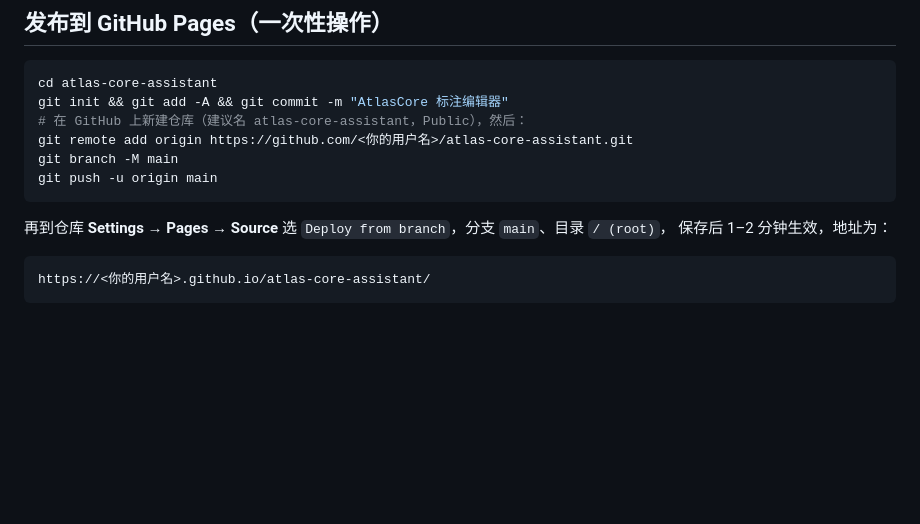
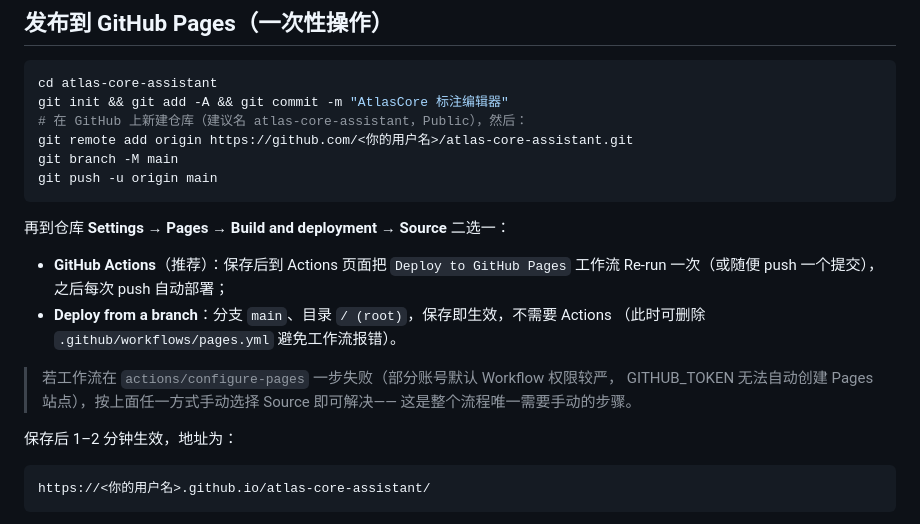
Before and after one commit to OpenQGIS/atlas-core-assistant, a Markdown page: README.md, the part around the change. Drawn GitHub-style; blank space fills up the shorter version.

Commit message:
docs: Pages 手动启用说明（configure-pages 自动启用在部分账号下被权限拒绝）

````diff
--- a/README.md
+++ b/README.md
@@ -21,7 +21,17 @@ git branch -M main
 git push -u origin main
 ```
 
-再到仓库 **Settings → Pages → Source** 选 `Deploy from branch`，分支 `main`、目录 `/ (root)`，
+再到仓库 **Settings → Pages → Build and deployment → Source** 二选一：
+
+- **GitHub Actions**（推荐）：保存后到 Actions 页面把 `Deploy to GitHub Pages` 工作流
+  Re-run 一次（或随便 push 一个提交），之后每次 push 自动部署；
+- **Deploy from a branch**：分支 `main`、目录 `/ (root)`，保存即生效，不需要 Actions
+  （此时可删除 `.github/workflows/pages.yml` 避免工作流报错）。
+
+> 若工作流在 `actions/configure-pages` 一步失败（部分账号默认 Workflow 权限较严，
+> GITHUB_TOKEN 无法自动创建 Pages 站点），按上面任一方式手动选择 Source 即可解决——
+> 这是整个流程唯一需要手动的步骤。
+
 保存后 1–2 分钟生效，地址为：
 
 ```
````
